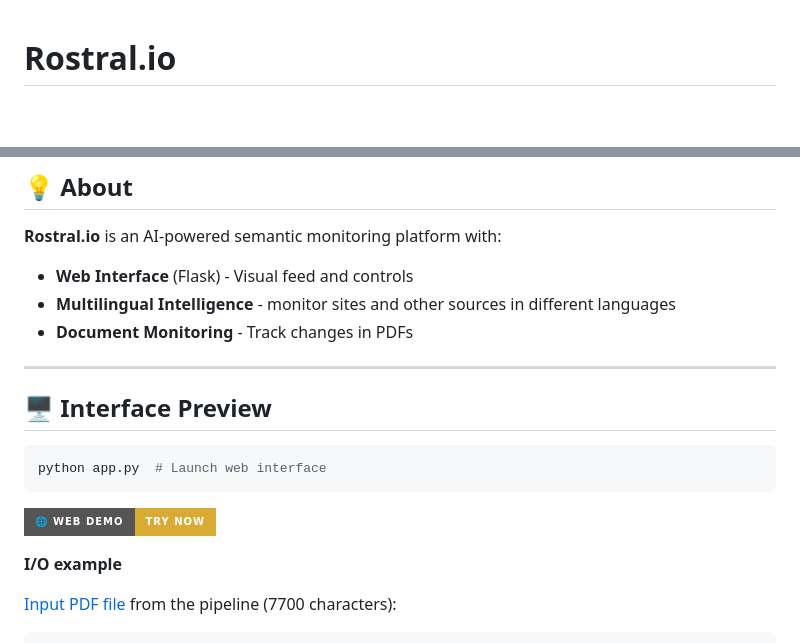
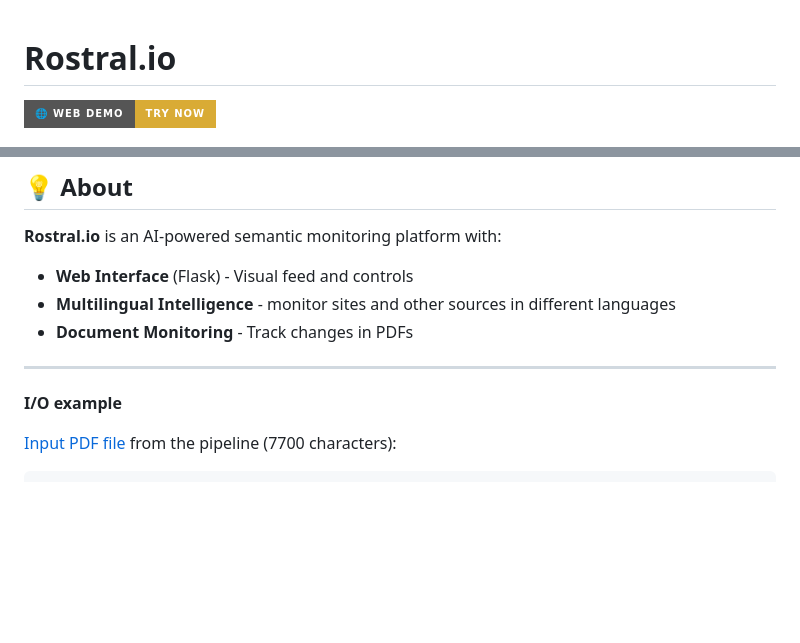
Before and after one commit to alfablend/rostral, a Markdown page: README.md, 2 parts joined by grey strips. GitHub-like rendering; badges without logos; blank space fills up the shorter version.

````diff
--- a/README.md
+++ b/README.md
@@ -1,4 +1,6 @@
 # Rostral.io
+
+[![Web Demo](https://img.shields.io/badge/🌐_Web_Demo-Try_Now-%23D9AB35?style=for-the-badge&logo=google-chrome&logoColor=white)](https://rostral.io/demo/demo.html)
 
 <p align="center">
   <img src="assets/screenshot-main.png" width="800" alt="Rostral Web Interface Screenshot">
@@ -21,14 +23,6 @@ _From sites with PDF documents to global sources — one intelligent feed_
 - **Document Monitoring** - Track changes in PDFs
 
 ---
-
-## 🖥️ Interface Preview
-
-```bash
-python app.py  # Launch web interface
-```
-
-[![Web Demo](https://img.shields.io/badge/🌐_Web_Demo-Try_Now-%23D9AB35?style=for-the-badge&logo=google-chrome&logoColor=white)](https://rostral.io/preview.html)
 
 **I/O example**
 
````
